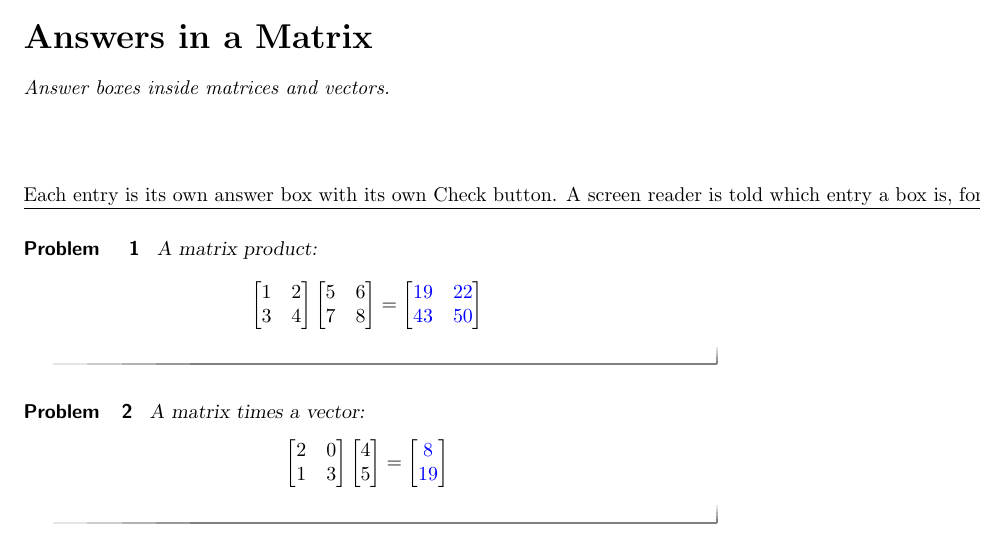
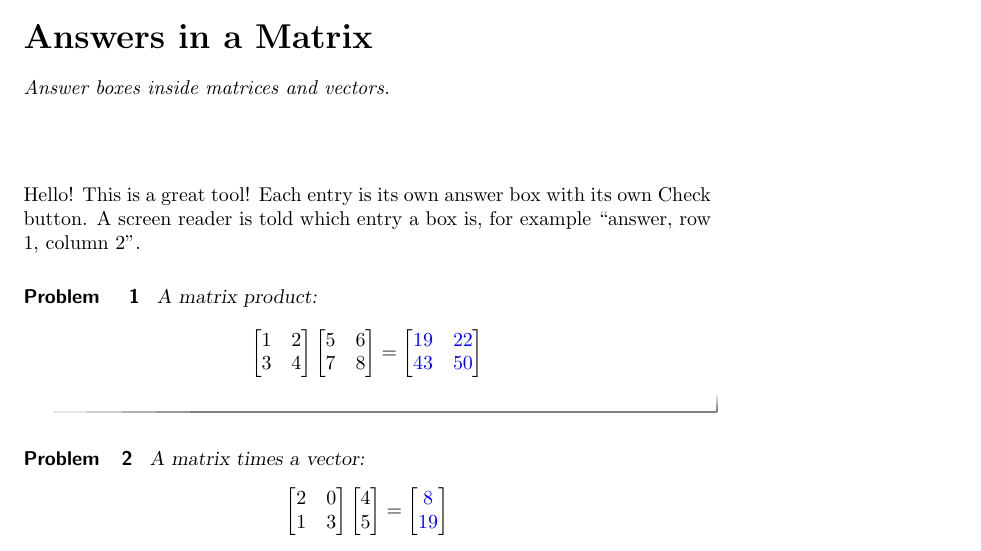
Before and after one commit to edavis2-hash/Ximera-Sandbox, a LaTeX document (src/matrices/main.tex): part of the page, cut so that both start at the same text. Compiled offline with pdfLaTeX.

Commit message:
Update main.tex
Added text to intro

```diff
--- a/src/matrices/main.tex
+++ b/src/matrices/main.tex
@@ -9,8 +9,8 @@ Answer boxes inside matrices and vectors.
 \end{abstract}
 \maketitle
 
-\underline{Each entry is its own answer box with its own Check button. A screen reader
-is told which entry a box is, for example ``answer, row 1, column 2''.}
+Hello! This is a great tool! Each entry is its own answer box with its own Check button. A screen reader
+is told which entry a box is, for example ``answer, row 1, column 2''.
 
 \begin{problem}
 A matrix product:
```
